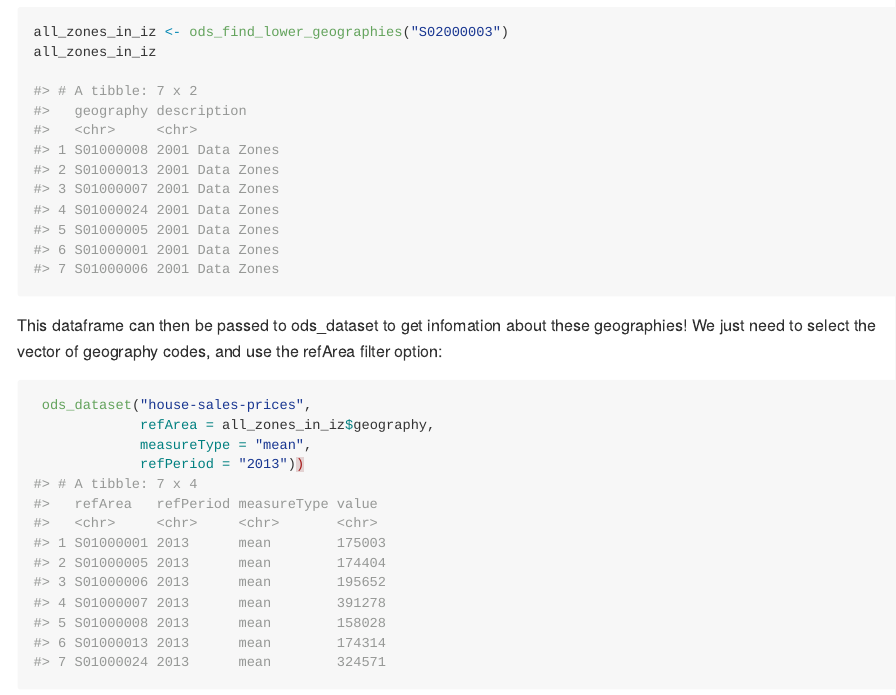
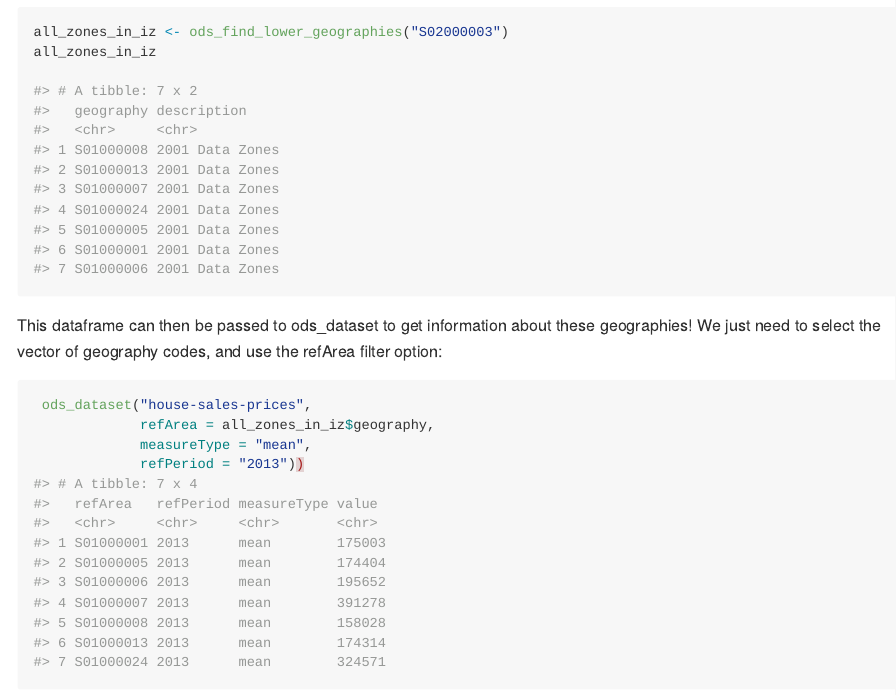
Before and after one commit to ScotGovAnalysis/opendatascot, an R Markdown document (README.Rmd): the page in a window 1100 px wide, from 3400 px down. Rendered offline with R 4.5, knitr and Pandoc, with nearby package versions; badge pictures from the web are left out.

Commit message:
Minor fixes, including spelling mistake fixes.

````diff
--- a/README.Rmd
+++ b/README.Rmd
@@ -197,7 +197,8 @@ all_zones_in_iz
 #> 6 S01000001 2001 Data Zones
 #> 7 S01000006 2001 Data Zones
 ```
-This dataframe can then be passed to ods_dataset to get infomation about these geographies! We just need to select the vector of geography codes, and use the refArea filter option:
+
+This dataframe can then be passed to ods_dataset to get information about these geographies! We just need to select the vector of geography codes, and use the refArea filter option:
 
 ``` {r, eval = FALSE}
  ods_dataset("house-sales-prices",
````
Also changed, not shown: 1 other file.
